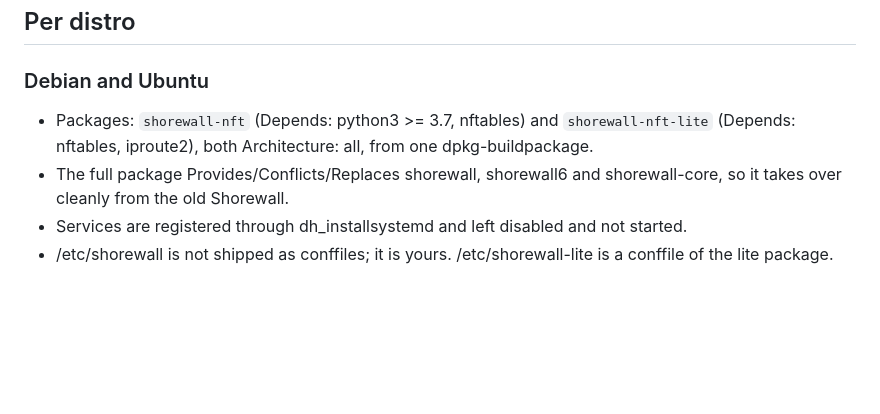
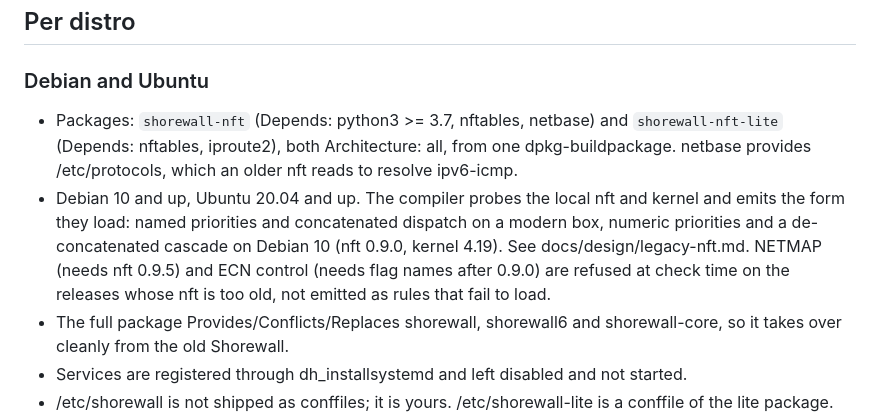
Before and after one commit to sol1/shorewall-nft, a Markdown page: docs/distros.md, the part around the change. Drawn GitHub-style; blank space fills up the shorter version.

```diff
--- a/docs/distros.md
+++ b/docs/distros.md
@@ -50,9 +50,17 @@ is the same self-contained shell script the compiler produced.
 
 ### Debian and Ubuntu
 
-- Packages: `shorewall-nft` (Depends: python3 >= 3.7, nftables) and
+- Packages: `shorewall-nft` (Depends: python3 >= 3.7, nftables, netbase) and
   `shorewall-nft-lite` (Depends: nftables, iproute2), both Architecture: all,
-  from one dpkg-buildpackage.
+  from one dpkg-buildpackage. netbase provides /etc/protocols, which an older
+  nft reads to resolve ipv6-icmp.
+- Debian 10 and up, Ubuntu 20.04 and up. The compiler probes the local nft and
+  kernel and emits the form they load: named priorities and concatenated
+  dispatch on a modern box, numeric priorities and a de-concatenated cascade on
+  Debian 10 (nft 0.9.0, kernel 4.19). See docs/design/legacy-nft.md. NETMAP
+  (needs nft 0.9.5) and ECN control (needs flag names after 0.9.0) are refused
+  at check time on the releases whose nft is too old, not emitted as rules that
+  fail to load.
 - The full package Provides/Conflicts/Replaces shorewall, shorewall6 and
   shorewall-core, so it takes over cleanly from the old Shorewall.
 - Services are registered through dh_installsystemd and left disabled and not
```
Also changed, not shown: README.md (+22 -9 lines), docs/design/legacy-nft.md (+3 -2 lines).
